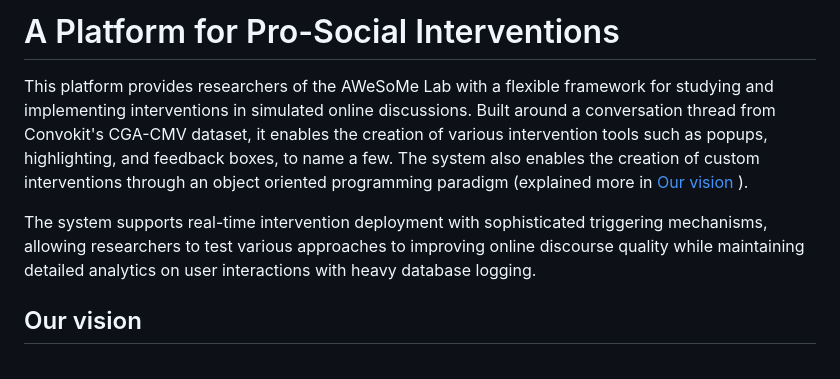
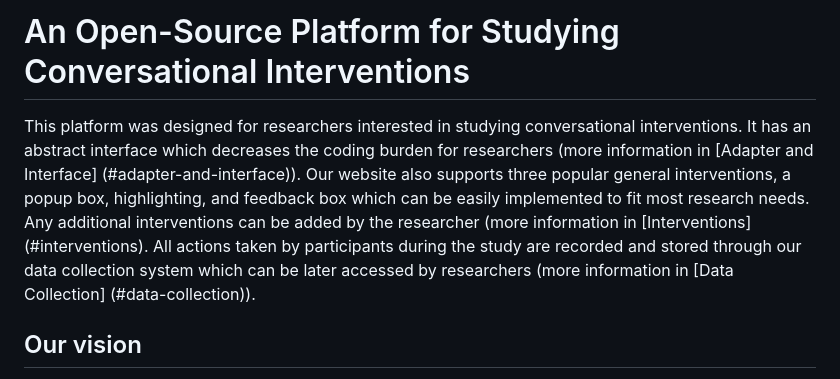
Before and after one commit to HMC-AWeSoMe-Lab/AWeSoMe-Platform, a Markdown page: README.md, the part around the change. Drawn GitHub-style.

Commit message:
Update README.md Intro section

```diff
--- a/README.md
+++ b/README.md
@@ -1,9 +1,6 @@
-# A Platform for Pro-Social Interventions
+# An Open-Source Platform for Studying Conversational Interventions
 
-This platform provides researchers of the AWeSoMe Lab with a flexible framework for studying and implementing interventions in simulated online discussions. Built around a conversation thread from Convokit's CGA-CMV dataset, it enables the creation of various intervention tools such as popups, highlighting, and feedback boxes, to name a few. The system also enables the creation of custom interventions through an object oriented programming paradigm (explained more in [Our vision](#our-vision) ).
-
-The system supports real-time intervention deployment with sophisticated triggering mechanisms, allowing researchers to test various approaches to improving online discourse quality while maintaining detailed analytics on user interactions with heavy database logging.
-
+This platform was designed for researchers interested in studying conversational interventions. It has an abstract interface which decreases the coding burden for researchers (more information in [Adapter and Interface] (#adapter-and-interface)). Our website also supports three popular general interventions, a popup box, highlighting, and feedback box which can be easily implemented to fit most research needs. Any additional interventions can be added by the researcher (more information in [Interventions] (#interventions). All actions taken by participants during the study are recorded and stored through our data collection system which can be later accessed by researchers (more information in [Data Collection] (#data-collection)).
 
 ## Our vision
 This platform was designed using Object Oriented Programming (OOP) for ease of use and extensibility. Here's how our intervention abstract class works: All interventions inherit from `BaseIntervention`, which defines a common interface with two key methods: `update()` (which processes trigger events and parameters) and `get_payload()` (which generates the specific intervention content). This design allows researchers to create new intervention types by simply inheriting from the base class and implementing their unique `get_payload()` logic, while the framework automatically handles trigger detection, parameter validation, and error management. The OOP approach means adding a new intervention type requires no changes to the core system - just create a new class, define its behavior, and add it to the `INTERVENTIONS` list.
```
